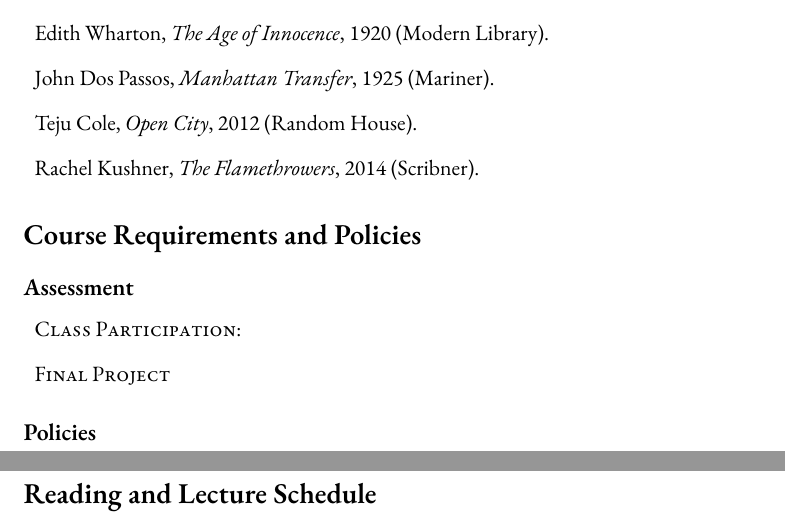
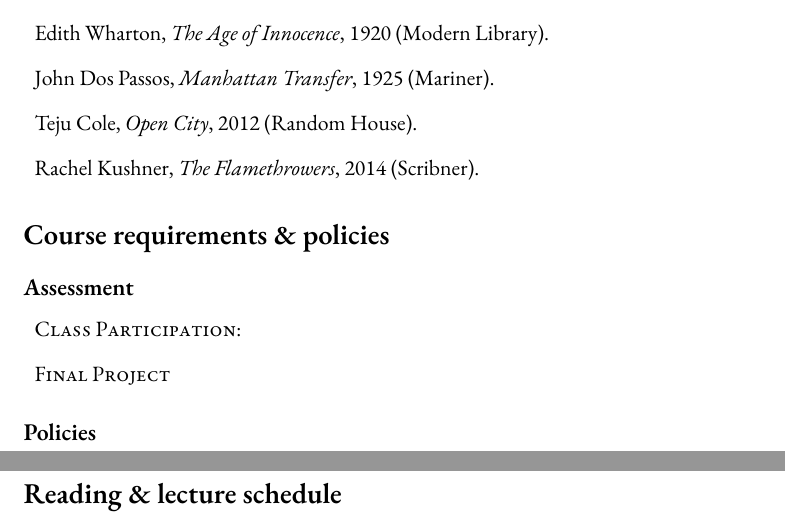
Before and after one commit to muziejus/the-map-of-the-city-that-is-this-novel, a LaTeX book (syllabus.tex): two parts of pages 2 and 3 of 5, joined at a grey line, cut so that both start at the same text. Compiled offline with XeLaTeX; a missing font is replaced by an installed copy or a similar font.

Commit message:
Consistent capitalization

```diff
--- a/syllabus.tex
+++ b/syllabus.tex
@@ -92,7 +92,7 @@
 \input{sections/books}
 
 
-\section*{Course Requirements and Policies}
+\section*{Course requirements \& policies}
 
   \subsection*{Assessment}
   \input{sections/assessment}
@@ -102,7 +102,7 @@
 
 \newpage
 
-\section*{Reading and Lecture Schedule}
+\section*{Reading \& lecture schedule}
 \input{sections/schedule}
 
 \newpage
```
Also changed, not shown: README.md, syllabus.tex (2 more changed lines).
